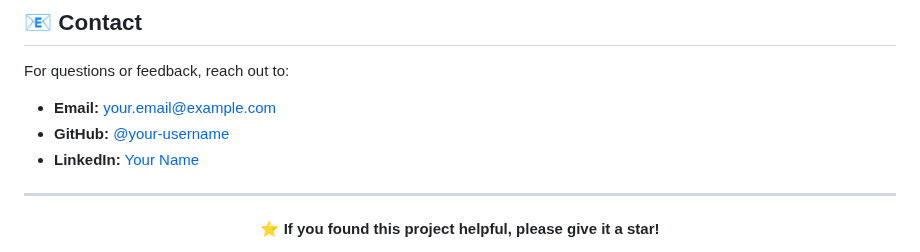
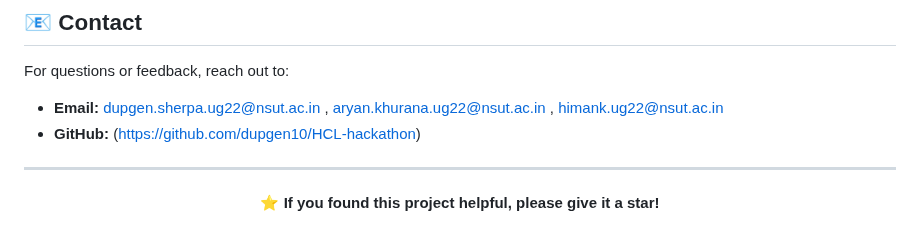
Before and after one commit to dupgen10/HCL-hackathon, a Markdown page: README.md, the part around the change. GitHub-like rendering.

Commit message:
Revise contact details in README
Updated contact information with new emails and GitHub link.

```diff
--- a/README.md
+++ b/README.md
@@ -331,9 +331,9 @@ Contributions are welcome! Please feel free to submit a Pull Request.
 
 For questions or feedback, reach out to:
 
-- **Email:** your.email@example.com
-- **GitHub:** [@your-username](https://github.com/your-username)
-- **LinkedIn:** [Your Name](https://linkedin.com/in/your-profile)
+- **Email:** dupgen.sherpa.ug22@nsut.ac.in , aryan.khurana.ug22@nsut.ac.in , himank.ug22@nsut.ac.in
+- **GitHub:** (https://github.com/dupgen10/HCL-hackathon)
+
 
 ---
 
```
